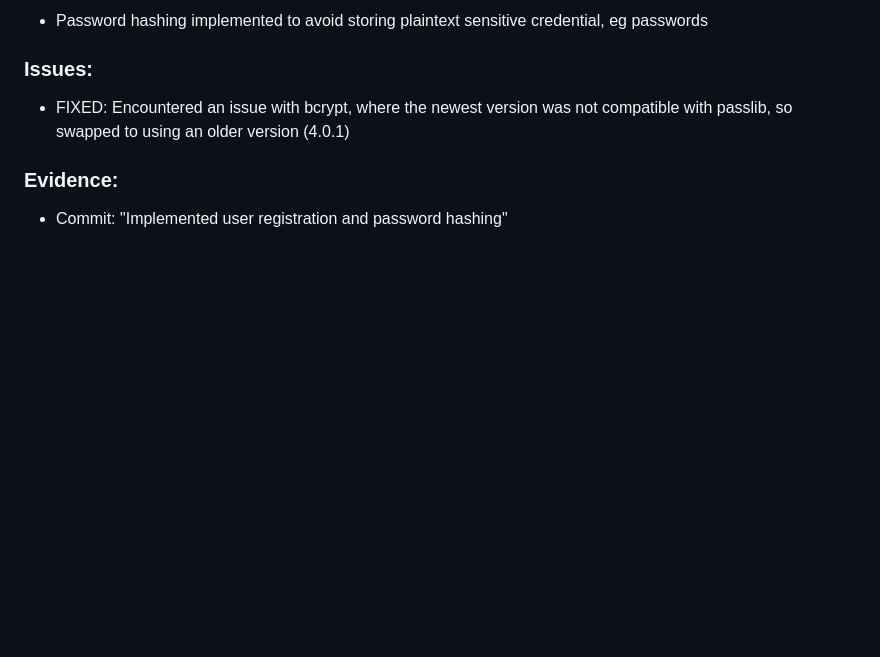
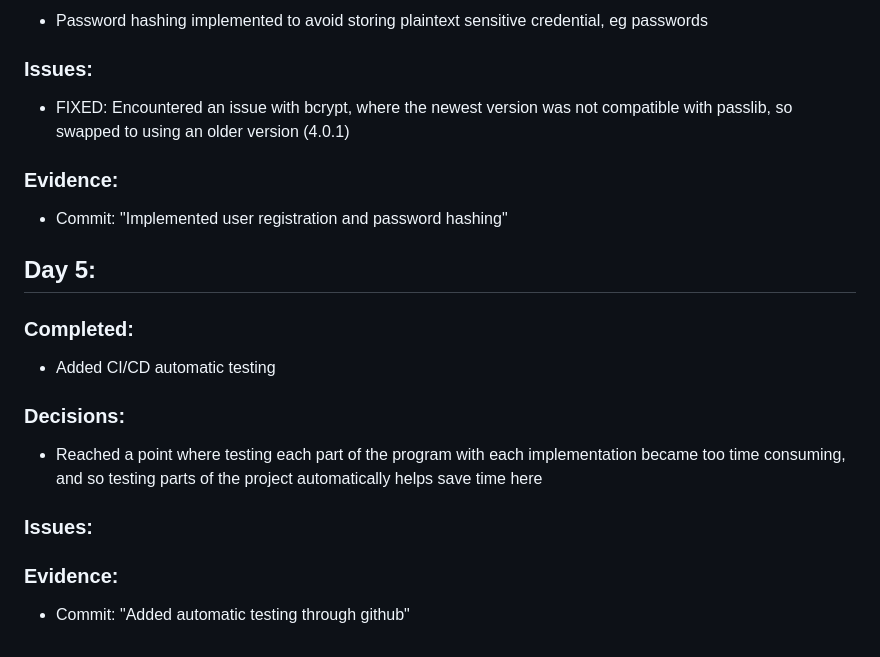
Before and after one commit to Alfie7G/robot_management_system, a Markdown page: docs/dev-log.md, the part around the change. Drawn GitHub-style; blank space fills up the shorter version.

Commit message:
Updated dev log

```diff
--- a/docs/dev-log.md
+++ b/docs/dev-log.md
@@ -84,3 +84,17 @@
 
 ### Evidence:
  - Commit: "Implemented user registration and password hashing"
+
+## Day 5:
+
+### Completed:
+ - Added CI/CD automatic testing
+
+### Decisions:
+ - Reached a point where testing each part of the program with each implementation became too time consuming, and so testing parts of the project automatically helps save time here
+
+### Issues:
+
+
+### Evidence:
+ - Commit: "Added automatic testing through github"
```
